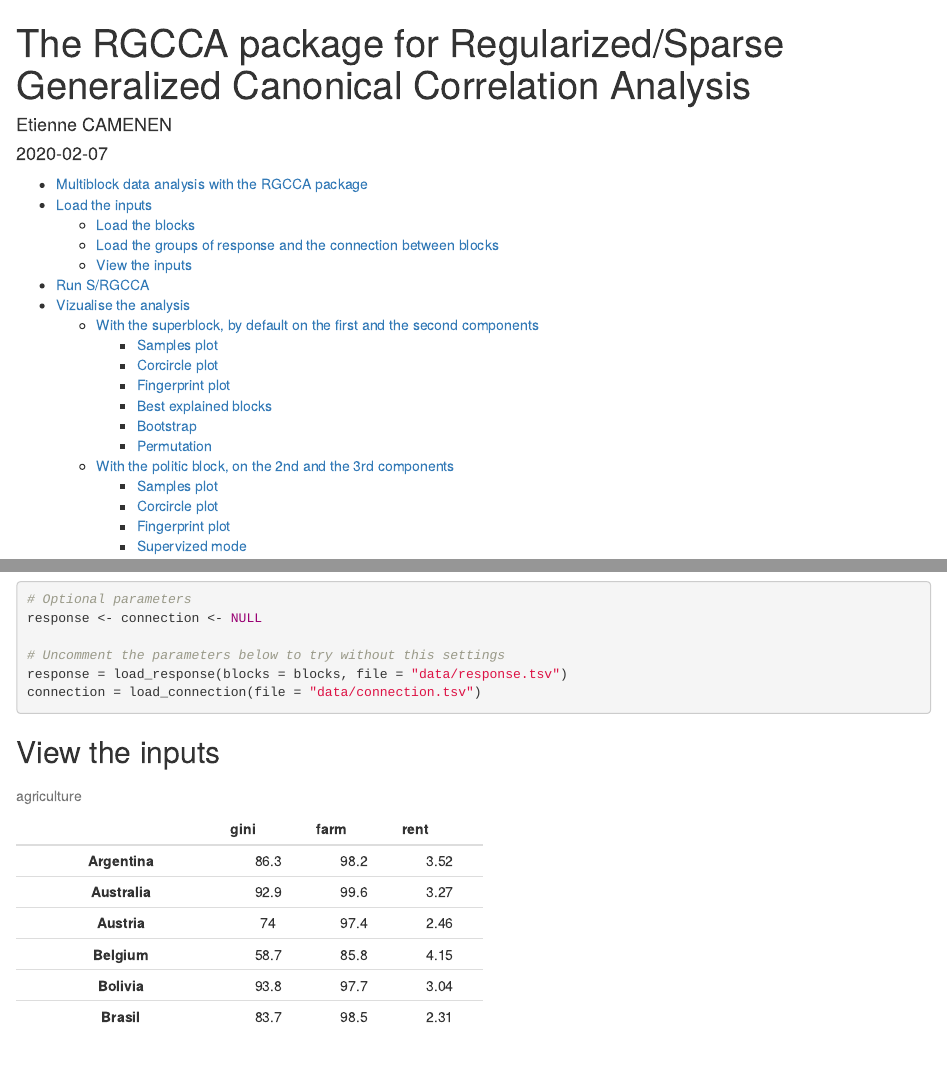
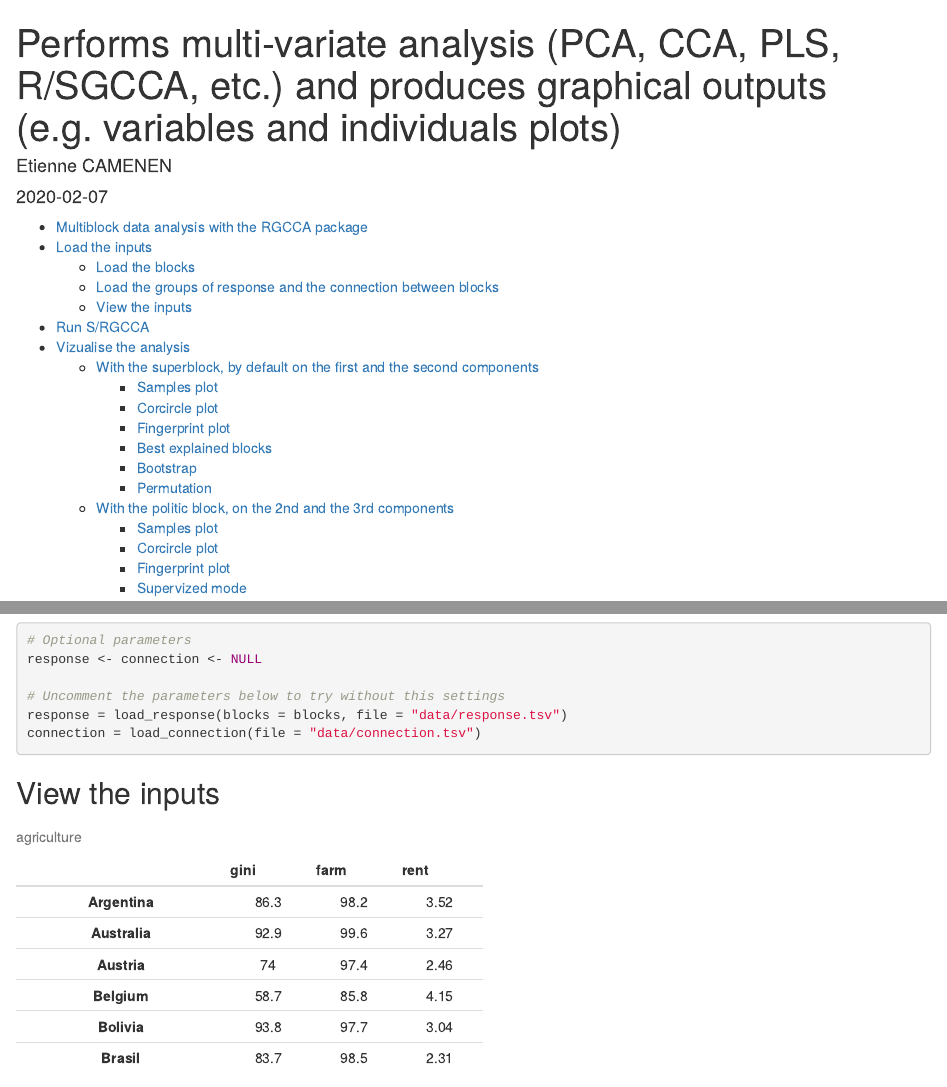
Before and after one commit to rgcca-factory/RGCCA, an R Markdown document (vignettes/vignette.Rmd): the page in a window 1100 px wide, from its top, and a second part further down, joined at a grey line. Rendered offline with R 4.5, knitr and Pandoc, with nearby package versions; some code elsewhere in the file could not run offline.

Commit message:
modified title in vignette.Rmd

```diff
--- a/vignettes/vignette.Rmd
+++ b/vignettes/vignette.Rmd
@@ -1,5 +1,5 @@
 ---
-title: "The RGCCA package for Regularized/Sparse Generalized Canonical Correlation Analysis"
+title: "Performs multi-variate analysis (PCA, CCA, PLS, R/SGCCA, etc.) and produces graphical outputs (e.g. variables and individuals plots)"
 author: "Etienne CAMENEN"
 date: "`r Sys.Date()`"
 output:
```
